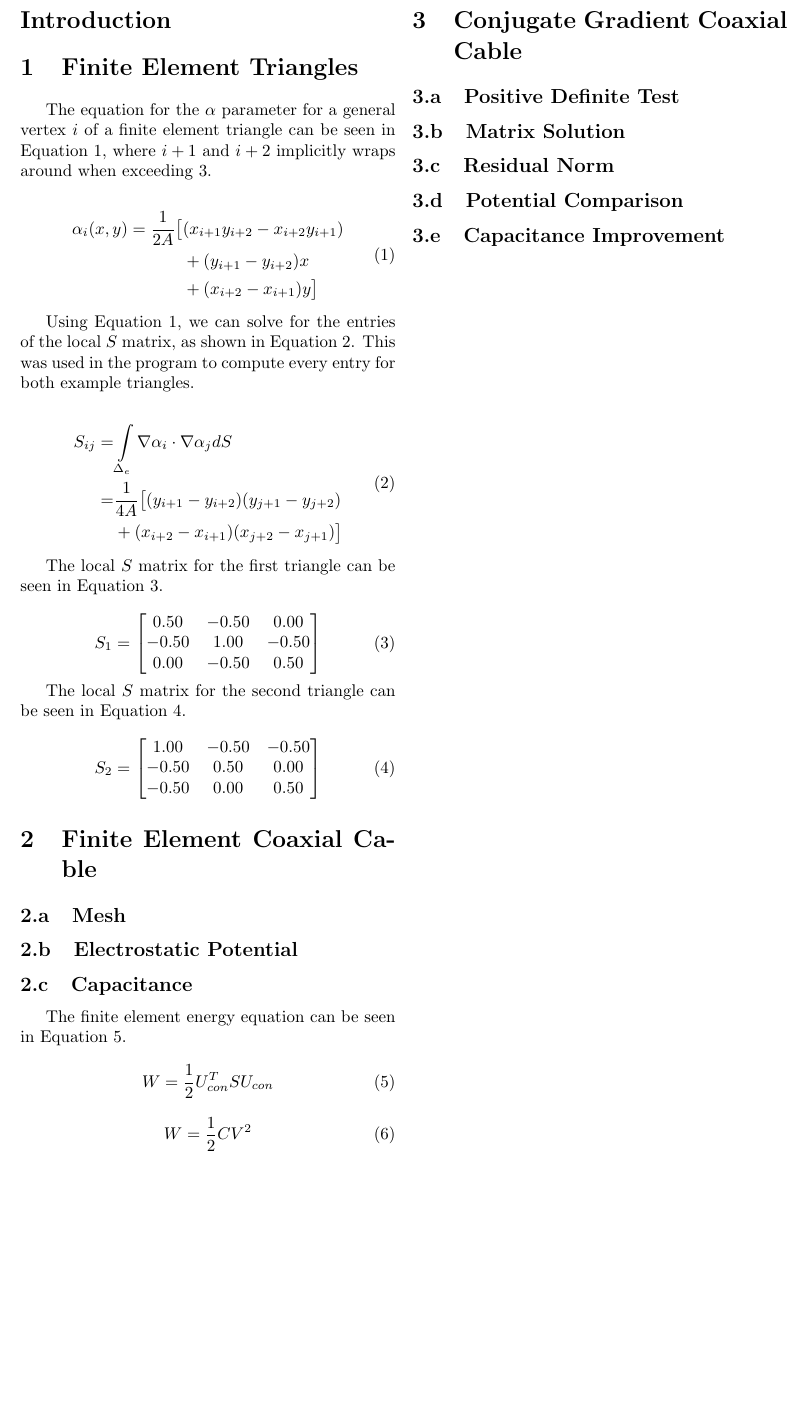
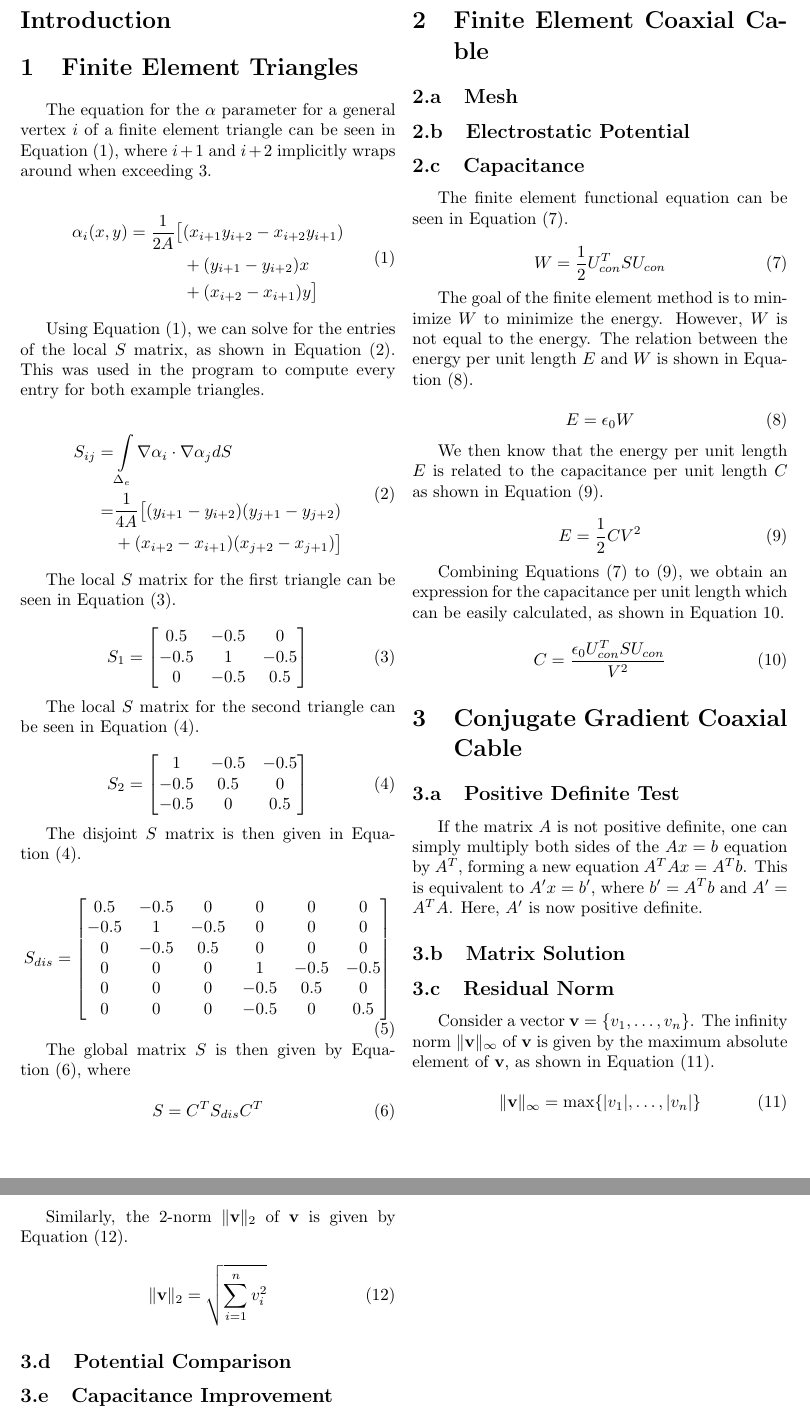
Before and after one commit to seanstappas/ecse-543-assignment2, a LaTeX document (report/report.tex): part of page 3 of 4 before the commit and two parts of pages 3 and 4 of 5 after it, the two joined at a grey line, cut so that both start at the same text, the shorter picture padded with empty space. Compiled offline with pdfLaTeX.

Commit message:
Updated equations for capacitance, norm and S.

```diff
--- a/report/report.tex
+++ b/report/report.tex
@@ -54,7 +54,7 @@
 
 	\section{Finite Element Triangles}
 
-	The equation for the $\alpha$ parameter for a general vertex $i$ of a finite element triangle can be seen in \autoref{eq:alpha}, where $i+1$ and $i+2$ implicitly wraps around when exceeding 3.
+	The equation for the $\alpha$ parameter for a general vertex $i$ of a finite element triangle can be seen in \cref{eq:alpha}, where $i+1$ and $i+2$ implicitly wraps around when exceeding 3.
 
 	\begin{equation} \label{eq:alpha}
 		\begin{split}
@@ -65,7 +65,7 @@
 		\end{split}
 	\end{equation}
 
-	Using \autoref{eq:alpha}, we can solve for the entries of the local $S$ matrix, as shown in \autoref{eq:local_s}. This was used in the program to compute every entry for both example triangles.
+	Using \cref{eq:alpha}, we can solve for the entries of the local $S$ matrix, as shown in \cref{eq:local_s}. This was used in the program to compute every entry for both example triangles.
 
 	\begin{equation} \label{eq:local_s}
 		\begin{split}
@@ -77,26 +77,48 @@
 		\end{split}
 	\end{equation}
 
-	The local $S$ matrix for the first triangle can be seen in \autoref{eq:local_s1}.
+	The local $S$ matrix for the first triangle can be seen in \cref{eq:local_s1}.
 
 	\begin{equation} \label{eq:local_s1}
 		S_1 =
 			\begin{bmatrix}
-				0.50 & -0.50 & 0.00 \\
-				-0.50 & 1.00 & -0.50 \\
-				0.00 & -0.50 & 0.50
+				0.5  & -0.5 & 0 \\
+				-0.5 & 1    & -0.5 \\
+				0    & -0.5 & 0.5
 			\end{bmatrix}
 	\end{equation}
 
-	The local $S$ matrix for the second triangle can be seen in \autoref{eq:local_s2}.
+	The local $S$ matrix for the second triangle can be seen in \cref{eq:local_s2}.
 
 	\begin{equation} \label{eq:local_s2}
 		S_2 =
 			\begin{bmatrix}
-				1.00 & -0.50 & -0.50 \\
-				-0.50 & 0.50 & 0.00 \\
-				-0.50 & 0.00 & 0.50
+				1    & -0.5 & -0.5 \\
+				-0.5 & 0.5  & 0 \\
+				-0.5 & 0    & 0.5
 			\end{bmatrix}
+	\end{equation}
+
+	The disjoint $S$ matrix is then given in \cref{eq:local_s2}.
+
+	% TODO: fix formatting.
+
+	\begin{equation} \label{eq:disjoint_s}
+		S_{dis} =
+		\begin{bmatrix}
+		0.5  & -0.5  & 0     & 0     &  0    & 0     \\
+		-0.5 & 1     & -0.5  & 0     &  0    & 0     \\
+		0    & -0.5  & 0.5   & 0     &  0    & 0     \\
+		0    & 0     & 0     & 1     & -0.5  & -0.5 \\
+		0    & 0     & 0     & -0.5  & 0.5   & 0 \\
+		0    & 0     & 0     & -0.5  & 0     & 0.5 \\
+		\end{bmatrix}
+	\end{equation}
+
+	The global matrix $S$ is then given by \cref{eq:global_s}, where
+
+	\begin{equation} \label{eq:global_s}
+		S = C^T S_{dis} C^T
 	\end{equation}
 
 	\section{Finite Element Coaxial Cable}
@@ -107,24 +129,51 @@
 
 	\subsection{Capacitance}
 
-	The finite element energy equation can be seen in \autoref{eq:energy}.
+	The finite element functional equation can be seen in \cref{eq:functional}.
 
-	\begin{equation} \label{eq:energy}
+	\begin{equation} \label{eq:functional}
 		W = \frac{1}{2} U_{con}^T S U_{con}
 	\end{equation}
 
-	% TODO: Find correct equation here
+	The goal of the finite element method is to minimize $W$ to minimize the energy. However, $W$ is not equal to the energy. The relation between the energy per unit length $E$ and $W$ is shown in \cref{eq:energy}.
+
+	\begin{equation} \label{eq:energy}
+		E = \epsilon_0 W
+	\end{equation}
+
+	We then know that the energy per unit length $E$ is related to the capacitance per unit length $C$ as shown in \cref{eq:energy_capacitor}.
+
 	\begin{equation} \label{eq:energy_capacitor}
-		W = \frac{1}{2} C V^2
+		E = \frac{1}{2} C V^2
+	\end{equation}
+
+	Combining \cref{eq:functional,eq:energy,eq:energy_capacitor}, we obtain an expression for the capacitance per unit length which can be easily calculated, as shown in \autoref{eq:capacitance}.
+
+	\begin{equation} \label{eq:capacitance}
+		C = \frac{\epsilon_0 U_{con}^T S U_{con}}{V^2}
 	\end{equation}
 
 	\section{Conjugate Gradient Coaxial Cable}
 
 	\subsection{Positive Definite Test}
 
+	If the matrix $A$ is not positive definite, one can simply multiply both sides of the $Ax = b$ equation by $A^T$, forming a new equation $A^TAx = A^Tb$. This is equivalent to $A'x = b'$, where $b' = A^Tb$ and $A' = A^TA$. Here, $A'$ is now positive definite.
+
 	\subsection{Matrix Solution}
 
 	\subsection{Residual Norm}
+
+	Consider a vector $\textbf{v} = \{v_1, \ldots, v_n\}$. The infinity norm $\|\textbf{v}\|_\infty$ of $\textbf{v}$ is given by the maximum absolute element of $\textbf{v}$, as shown in \cref{eq:infinity_norm}.
+
+	\begin{equation} \label{eq:infinity_norm}
+		\|\textbf{v}\|_\infty = \max\{|v_1|, \ldots, |v_n|\}
+	\end{equation}
+
+	Similarly, the 2-norm $\|\textbf{v}\|_2$ of $\textbf{v}$ is given by \cref{eq:2_norm}.
+
+	\begin{equation} \label{eq:2_norm}
+		\|\textbf{v}\|_2 = \sqrt{\sum_{i = 1}^{n} v_i^2}
+	\end{equation}
 
 	\subsection{Potential Comparison}
 
```
Also changed, not shown: report/report.pdf.
